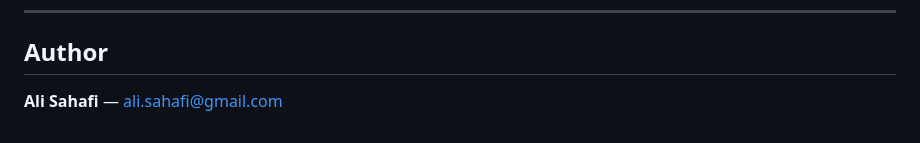
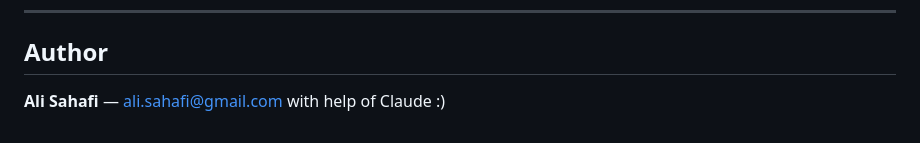
Before and after one commit to AliSahafi/ATMEGA32A_Driver, a Markdown page: README.md, the part around the change. Rendered like a GitHub page.

Commit message:
Update author information with acknowledgment
Added acknowledgment for assistance from Claude.

```diff
--- a/README.md
+++ b/README.md
@@ -179,4 +179,4 @@ main/
 
 ## Author
 
-**Ali Sahafi** — ali.sahafi@gmail.com
+**Ali Sahafi** — ali.sahafi@gmail.com with help of Claude :)
```
